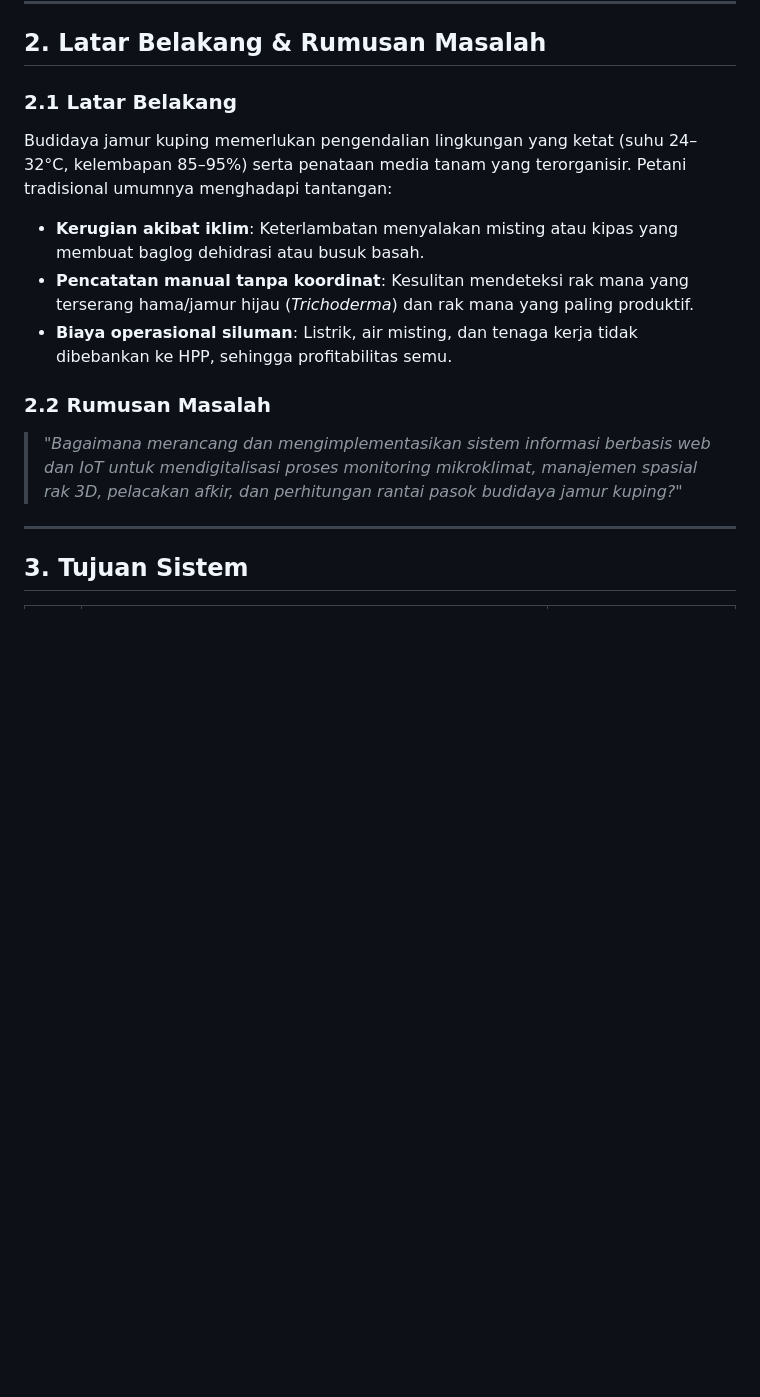
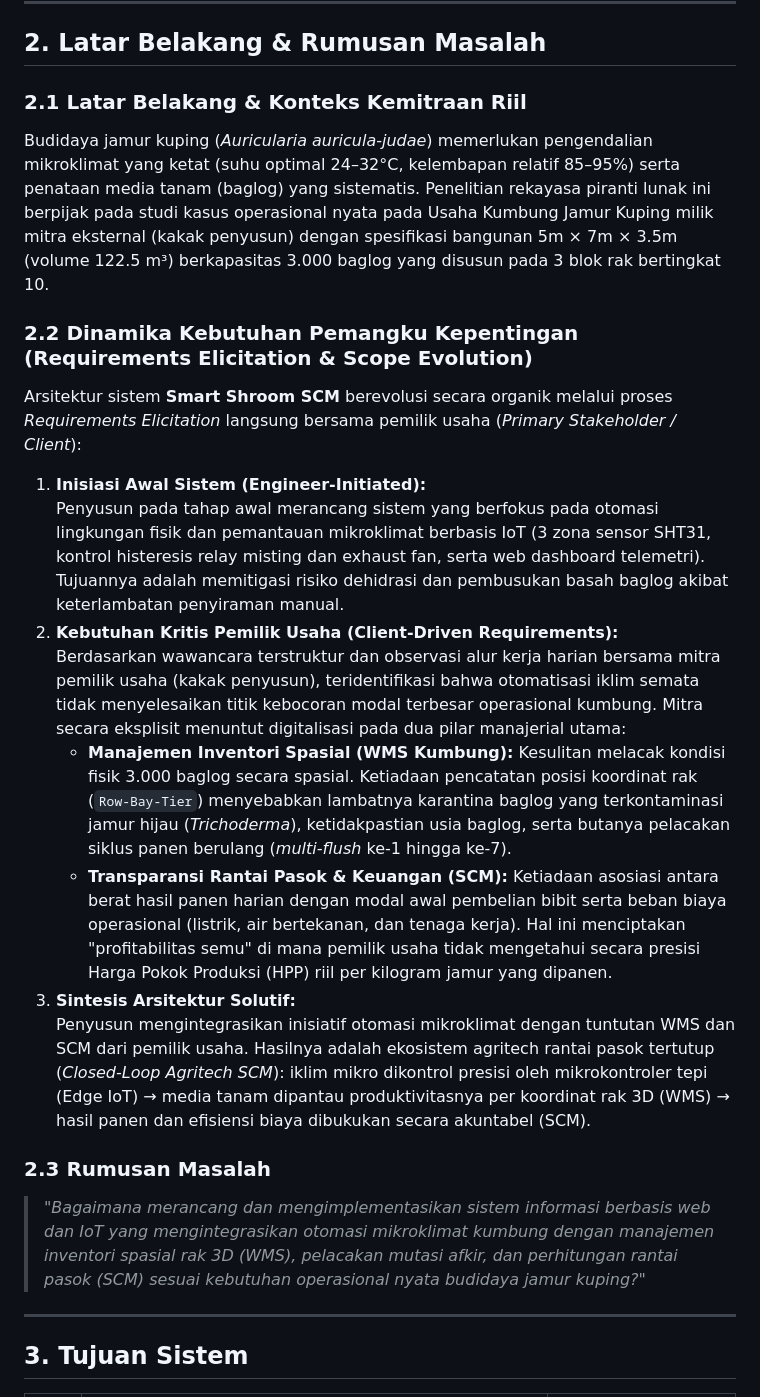
Before and after one commit to Kaz0342/TA, a Markdown page: docs/arsitektur/PRD.md, the part around one of its changes. Rendered like a GitHub page; blank space fills up the shorter version.

Commit message:
docs(architecture): clarify stakeholder requirements elicitation and scope evolution in PRD and use case specs

```diff
--- a/docs/arsitektur/PRD.md
+++ b/docs/arsitektur/PRD.md
@@ -34,14 +34,22 @@
 
 ## 2. Latar Belakang & Rumusan Masalah
 
-### 2.1 Latar Belakang
-Budidaya jamur kuping memerlukan pengendalian lingkungan yang ketat (suhu 24–32°C, kelembapan 85–95%) serta penataan media tanam yang terorganisir. Petani tradisional umumnya menghadapi tantangan:
-- **Kerugian akibat iklim**: Keterlambatan menyalakan misting atau kipas yang membuat baglog dehidrasi atau busuk basah.
-- **Pencatatan manual tanpa koordinat**: Kesulitan mendeteksi rak mana yang terserang hama/jamur hijau (*Trichoderma*) dan rak mana yang paling produktif.
-- **Biaya operasional siluman**: Listrik, air misting, dan tenaga kerja tidak dibebankan ke HPP, sehingga profitabilitas semu.
+### 2.1 Latar Belakang & Konteks Kemitraan Riil
+Budidaya jamur kuping (*Auricularia auricula-judae*) memerlukan pengendalian mikroklimat yang ketat (suhu optimal 24–32°C, kelembapan relatif 85–95%) serta penataan media tanam (baglog) yang sistematis. Penelitian rekayasa piranti lunak ini berpijak pada studi kasus operasional nyata pada Usaha Kumbung Jamur Kuping milik mitra eksternal (kakak penyusun) dengan spesifikasi bangunan 5m × 7m × 3.5m (volume 122.5 m³) berkapasitas 3.000 baglog yang disusun pada 3 blok rak bertingkat 10.
 
-### 2.2 Rumusan Masalah
-> *"Bagaimana merancang dan mengimplementasikan sistem informasi berbasis web dan IoT untuk mendigitalisasi proses monitoring mikroklimat, manajemen spasial rak 3D, pelacakan afkir, dan perhitungan rantai pasok budidaya jamur kuping?"*
+### 2.2 Dinamika Kebutuhan Pemangku Kepentingan (Requirements Elicitation & Scope Evolution)
+Arsitektur sistem **Smart Shroom SCM** berevolusi secara organik melalui proses *Requirements Elicitation* langsung bersama pemilik usaha (*Primary Stakeholder / Client*):
+1. **Inisiasi Awal Sistem (Engineer-Initiated):**
+   Penyusun pada tahap awal merancang sistem yang berfokus pada otomasi lingkungan fisik dan pemantauan mikroklimat berbasis IoT (3 zona sensor SHT31, kontrol histeresis relay misting dan exhaust fan, serta web dashboard telemetri). Tujuannya adalah memitigasi risiko dehidrasi dan pembusukan basah baglog akibat keterlambatan penyiraman manual.
+2. **Kebutuhan Kritis Pemilik Usaha (Client-Driven Requirements):**
+   Berdasarkan wawancara terstruktur dan observasi alur kerja harian bersama mitra pemilik usaha (kakak penyusun), teridentifikasi bahwa otomatisasi iklim semata tidak menyelesaikan titik kebocoran modal terbesar operasional kumbung. Mitra secara eksplisit menuntut digitalisasi pada dua pilar manajerial utama:
+   - **Manajemen Inventori Spasial (WMS Kumbung):** Kesulitan melacak kondisi fisik 3.000 baglog secara spasial. Ketiadaan pencatatan posisi koordinat rak (`Row-Bay-Tier`) menyebabkan lambatnya karantina baglog yang terkontaminasi jamur hijau (*Trichoderma*), ketidakpastian usia baglog, serta butanya pelacakan siklus panen berulang (*multi-flush* ke-1 hingga ke-7).
+   - **Transparansi Rantai Pasok & Keuangan (SCM):** Ketiadaan asosiasi antara berat hasil panen harian dengan modal awal pembelian bibit serta beban biaya operasional (listrik, air bertekanan, dan tenaga kerja). Hal ini menciptakan "profitabilitas semu" di mana pemilik usaha tidak mengetahui secara presisi Harga Pokok Produksi (HPP) riil per kilogram jamur yang dipanen.
+3. **Sintesis Arsitektur Solutif:**
+   Penyusun mengintegrasikan inisiatif otomasi mikroklimat dengan tuntutan WMS dan SCM dari pemilik usaha. Hasilnya adalah ekosistem agritech rantai pasok tertutup (*Closed-Loop Agritech SCM*): iklim mikro dikontrol presisi oleh mikrokontroler tepi (Edge IoT) → media tanam dipantau produktivitasnya per koordinat rak 3D (WMS) → hasil panen dan efisiensi biaya dibukukan secara akuntabel (SCM).
+
+### 2.3 Rumusan Masalah
+> *"Bagaimana merancang dan mengimplementasikan sistem informasi berbasis web dan IoT yang mengintegrasikan otomasi mikroklimat kumbung dengan manajemen inventori spasial rak 3D (WMS), pelacakan mutasi afkir, dan perhitungan rantai pasok (SCM) sesuai kebutuhan operasional nyata budidaya jamur kuping?"*
 
 ---
 
```
Also changed, not shown: other parts of docs/arsitektur/PRD.md (+6 -6 lines), docs/arsitektur/use_case.md (+3 -3 lines).
